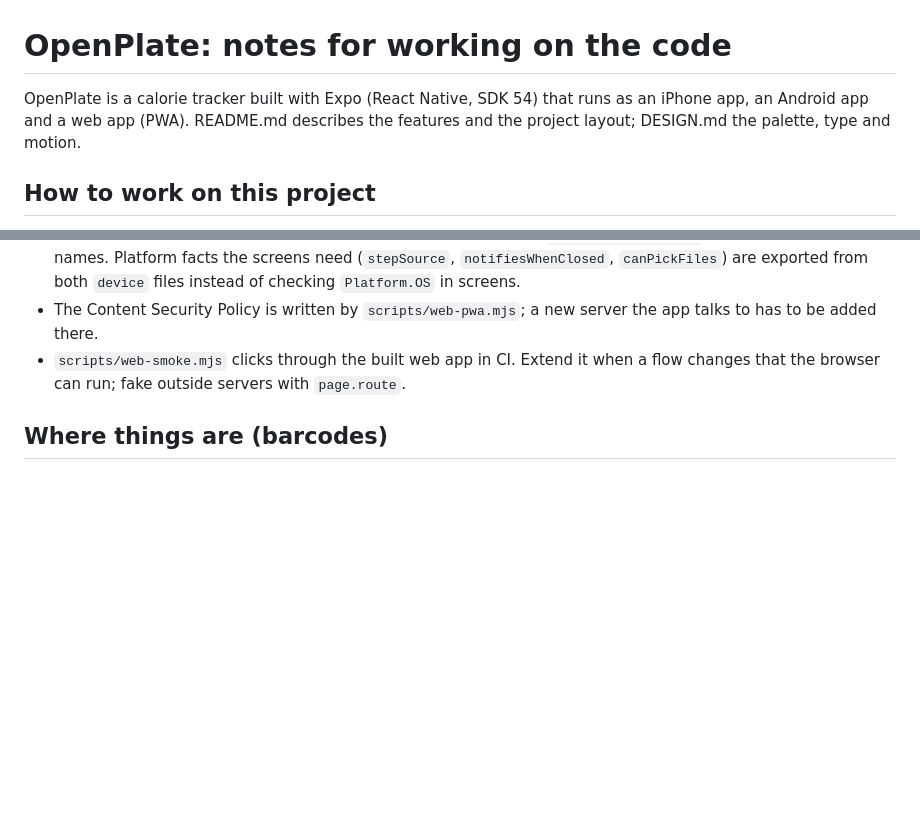
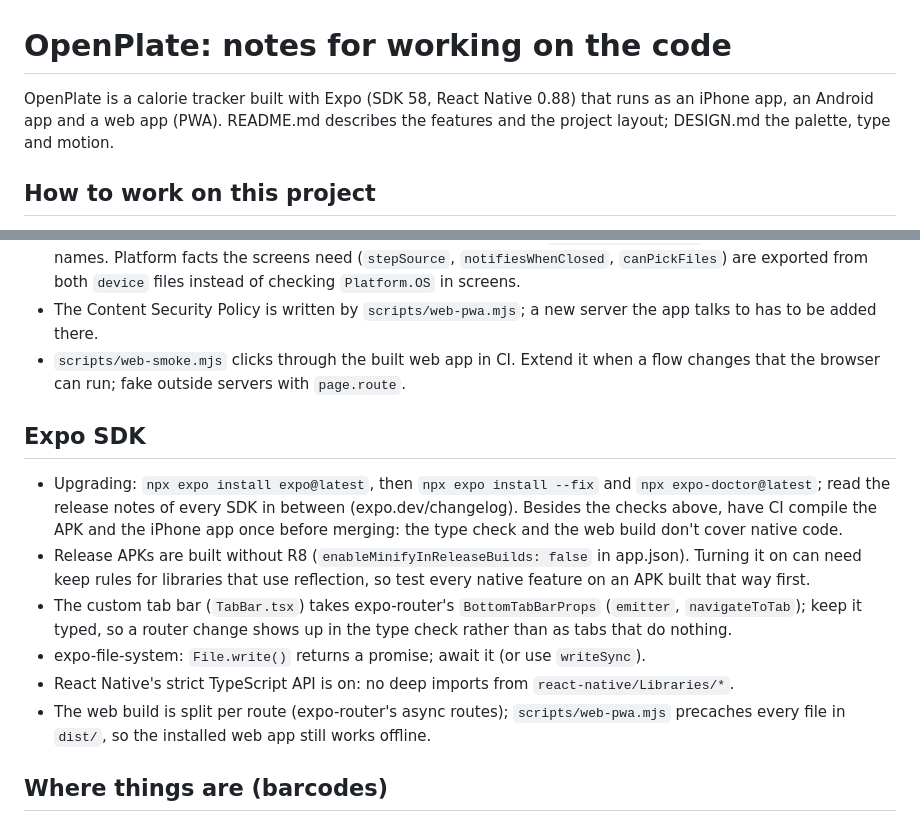
Before and after one commit to uivox/OpenPlate, a Markdown page: CLAUDE.md, 2 parts joined by grey strips. Rendered like a GitHub page; blank space fills up the shorter version.

```diff
--- a/CLAUDE.md
+++ b/CLAUDE.md
@@ -1,6 +1,6 @@
 # OpenPlate: notes for working on the code
 
-OpenPlate is a calorie tracker built with Expo (React Native, SDK 54) that runs as an iPhone app, an Android app and a web app (PWA). README.md describes the features and the project layout; DESIGN.md the palette, type and motion.
+OpenPlate is a calorie tracker built with Expo (SDK 58, React Native 0.88) that runs as an iPhone app, an Android app and a web app (PWA). README.md describes the features and the project layout; DESIGN.md the palette, type and motion.
 
 ## How to work on this project
 
@@ -26,6 +26,15 @@ OpenPlate is a calorie tracker built with Expo (React Native, SDK 54) that runs
 - The Content Security Policy is written by `scripts/web-pwa.mjs`; a new server the app talks to has to be added there.
 - `scripts/web-smoke.mjs` clicks through the built web app in CI. Extend it when a flow changes that the browser can run; fake outside servers with `page.route`.
 
+## Expo SDK
+
+- Upgrading: `npx expo install expo@latest`, then `npx expo install --fix` and `npx expo-doctor@latest`; read the release notes of every SDK in between (expo.dev/changelog). Besides the checks above, have CI compile the APK and the iPhone app once before merging: the type check and the web build don't cover native code.
+- Release APKs are built without R8 (`enableMinifyInReleaseBuilds: false` in app.json). Turning it on can need keep rules for libraries that use reflection, so test every native feature on an APK built that way first.
+- The custom tab bar (`TabBar.tsx`) takes expo-router's `BottomTabBarProps` (`emitter`, `navigateToTab`); keep it typed, so a router change shows up in the type check rather than as tabs that do nothing.
+- expo-file-system: `File.write()` returns a promise; await it (or use `writeSync`).
+- React Native's strict TypeScript API is on: no deep imports from `react-native/Libraries/*`.
+- The web build is split per route (expo-router's async routes); `scripts/web-pwa.mjs` precaches every file in `dist/`, so the installed web app still works offline.
+
 ## Where things are (barcodes)
 
 - `app/scan.tsx`: the barcode scanner screen. Every scanned or typed code goes to `resolveBarcode`, and the screen shows one outcome:
```
Also changed, not shown: README.md (+3 -4 lines).
